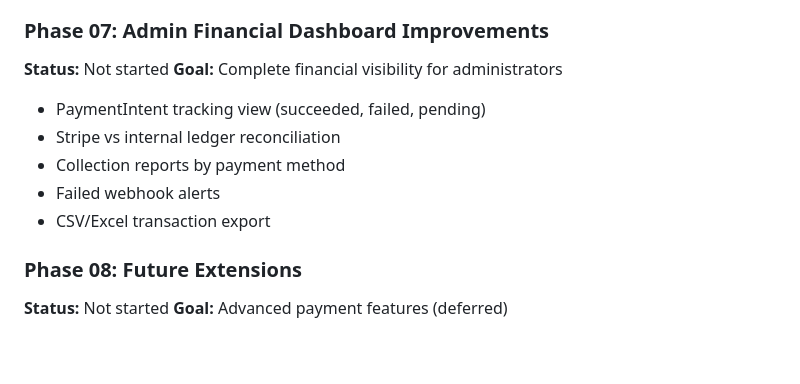
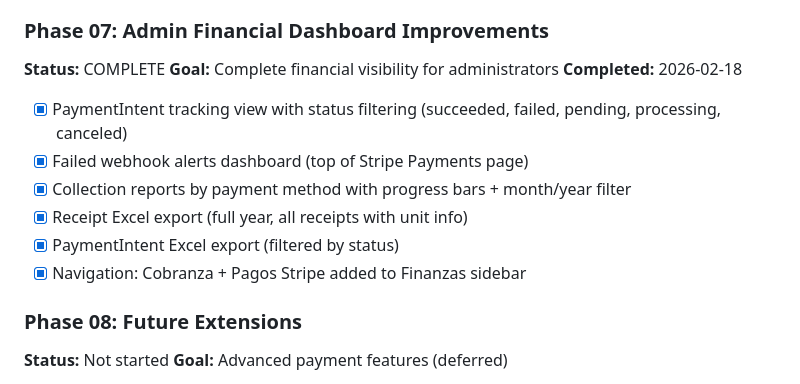
Before and after one commit to LoGebo/colony, a Markdown page: .planning/ROADMAP.md, the part around the change. GitHub-like rendering; blank space fills up the shorter version.

```diff
--- a/.planning/ROADMAP.md
+++ b/.planning/ROADMAP.md
@@ -59,13 +59,15 @@
 - [x] Admin charge generation triggers resident notifications
 
 ### Phase 07: Admin Financial Dashboard Improvements
-**Status:** Not started
+**Status:** COMPLETE
 **Goal:** Complete financial visibility for administrators
-- PaymentIntent tracking view (succeeded, failed, pending)
-- Stripe vs internal ledger reconciliation
-- Collection reports by payment method
-- Failed webhook alerts
-- CSV/Excel transaction export
+**Completed:** 2026-02-18
+- [x] PaymentIntent tracking view with status filtering (succeeded, failed, pending, processing, canceled)
+- [x] Failed webhook alerts dashboard (top of Stripe Payments page)
+- [x] Collection reports by payment method with progress bars + month/year filter
+- [x] Receipt Excel export (full year, all receipts with unit info)
+- [x] PaymentIntent Excel export (filtered by status)
+- [x] Navigation: Cobranza + Pagos Stripe added to Finanzas sidebar
 
 ### Phase 08: Future Extensions
 **Status:** Not started
```
Also changed, not shown: .planning/STATE.md (+12 -2 lines).
